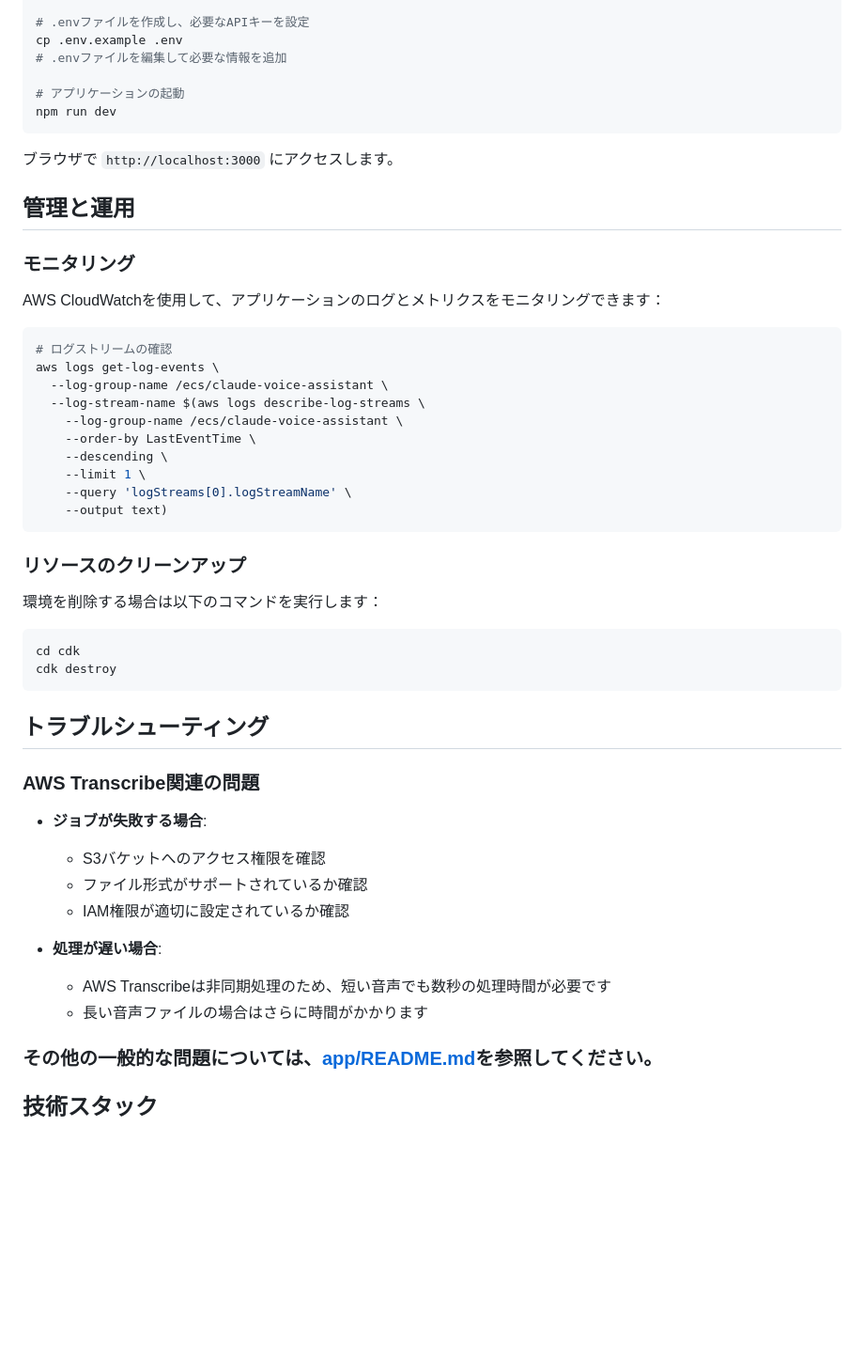
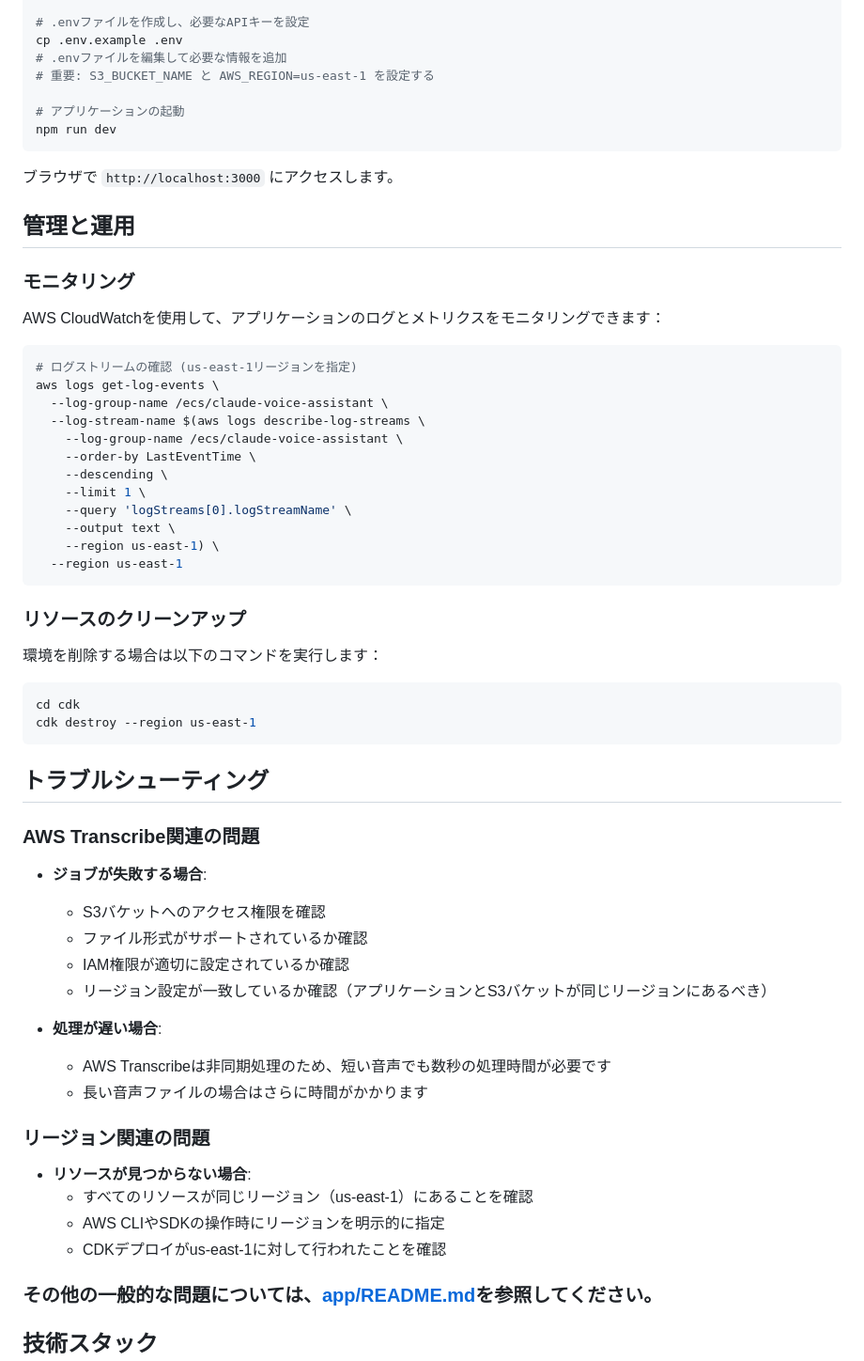
Before and after one commit to tetuya-iyell/claude-voice-assistant, a Markdown page: README.md, the part around the change printed below. Shown: that part at 94% size. GitHub-like rendering; blank space fills up the shorter version.

````diff
--- a/README.md
+++ b/README.md
@@ -141,6 +171,7 @@ npm install
 # .envファイルを作成し、必要なAPIキーを設定
 cp .env.example .env
 # .envファイルを編集して必要な情報を追加
+# 重要: S3_BUCKET_NAME と AWS_REGION=us-east-1 を設定する
 
 # アプリケーションの起動
 npm run dev
@@ -155,7 +186,7 @@ npm run dev
 AWS CloudWatchを使用して、アプリケーションのログとメトリクスをモニタリングできます：
 
 ```bash
-# ログストリームの確認
+# ログストリームの確認 (us-east-1リージョンを指定)
 aws logs get-log-events \
   --log-group-name /ecs/claude-voice-assistant \
   --log-stream-name $(aws logs describe-log-streams \
@@ -164,7 +195,9 @@ aws logs get-log-events \
     --descending \
     --limit 1 \
     --query 'logStreams[0].logStreamName' \
-    --output text)
+    --output text \
+    --region us-east-1) \
+  --region us-east-1
 ```
 
 ### リソースのクリーンアップ
@@ -173,7 +206,7 @@ aws logs get-log-events \
 
 ```bash
 cd cdk
-cdk destroy
+cdk destroy --region us-east-1
 ```
 
 ## トラブルシューティング
@@ -184,10 +217,18 @@ cdk destroy
   - S3バケットへのアクセス権限を確認
   - ファイル形式がサポートされているか確認
   - IAM権限が適切に設定されているか確認
+  - リージョン設定が一致しているか確認（アプリケーションとS3バケットが同じリージョンにあるべき）
 
 - **処理が遅い場合**:
   - AWS Transcribeは非同期処理のため、短い音声でも数秒の処理時間が必要です
   - 長い音声ファイルの場合はさらに時間がかかります
+
+### リージョン関連の問題
+
+- **リソースが見つからない場合**:
+  - すべてのリソースが同じリージョン（us-east-1）にあることを確認
+  - AWS CLIやSDKの操作時にリージョンを明示的に指定
+  - CDKデプロイがus-east-1に対して行われたことを確認
 
 ### その他の一般的な問題については、[app/README.md](app/README.md)を参照してください。
 
````
Also changed, not shown: other parts of README.md (+33 -3 lines).
